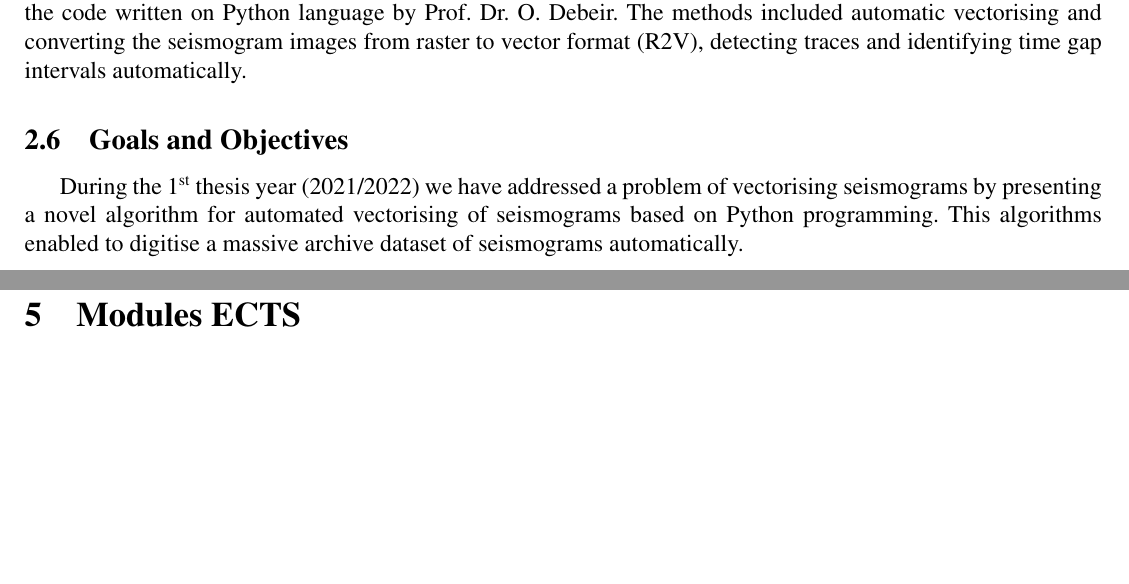
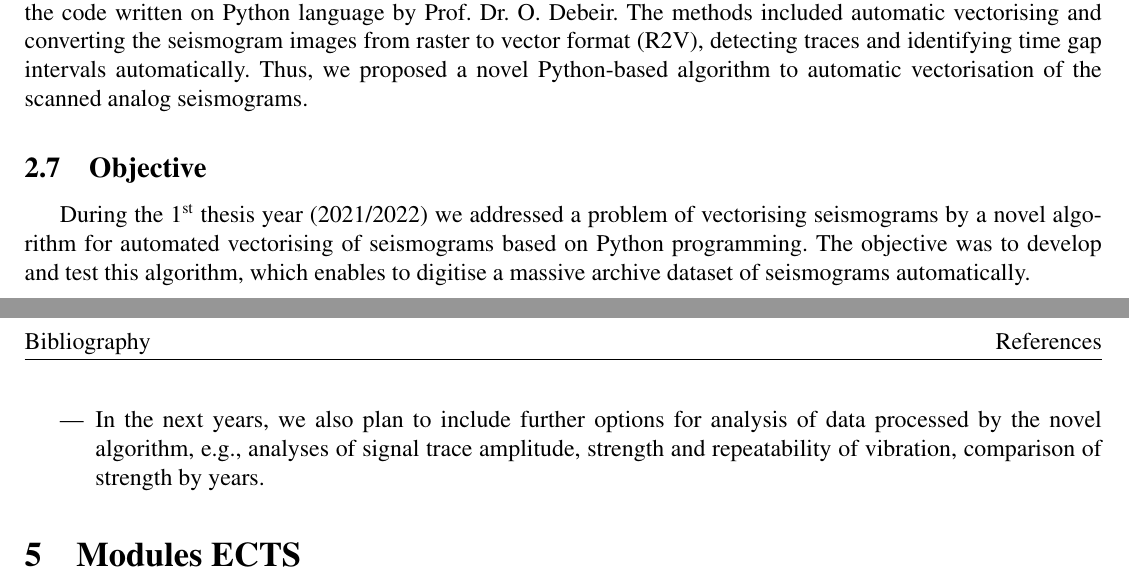
Before and after one commit to paulinelemenkova/Rapport-d-avancement, a LaTeX document (Rapport d’avancement.tex): two parts of pages 4 and 7 of 8 before the commit and two parts of pages 4 and 8 of 8 after it, joined at a grey line, cut so that both start at the same text, the shorter picture padded with empty space. Compiled offline with pdfLaTeX.

Commit message:
Add files via upload

```diff
--- a/Rapport d’avancement.tex
+++ b/Rapport d’avancement.tex
@@ -171,6 +172,6 @@ Many R2V methods have been proposed recently for optimisation of the vectorisati
 
 \subsection{Methodology}
-During the \nth{1} thesis year (2021/2022) we developed the approach of Python to a vectorisation of seismograms, which included trace line thinning, thresholding and detecting the time gaps to automatically recognise seismic traces on the images. A dataset of bitmap images containing scanned seismograms was processed by me using the code written on Python language by Prof. Dr. O. Debeir. The methods included automatic vectorising and converting the seismogram images from raster to vector format (R2V), detecting traces and identifying time gap intervals automatically.
+During the \nth{1} thesis year (2021/2022) we developed the approach of Python to a vectorisation of seismograms, which included trace line thinning, thresholding and detecting the time gaps to automatically recognise seismic traces on the images. A dataset of bitmap images containing scanned seismograms was processed by me using the code written on Python language by Prof. Dr. O. Debeir. The methods included automatic vectorising and converting the seismogram images from raster to vector format (R2V), detecting traces and identifying time gap intervals automatically. Thus, we proposed a novel Python-based algorithm to automatic vectorisation of the scanned analog seismograms.
 
-\subsection{Goals and Objectives}
-During the \nth{1} thesis year (2021/2022) we have addressed a problem of vectorising seismograms by presenting a novel algorithm for automated vectorising of seismograms based on Python programming. This algorithms enabled to digitise a massive archive dataset of seismograms automatically.
+\subsection{Objective}
+During the \nth{1} thesis year (2021/2022) we addressed a problem of vectorising seismograms by a novel algorithm for automated vectorising of seismograms based on Python programming. The objective was to develop and test this algorithm, which enables to digitise a massive archive dataset of seismograms automatically.
@@ -240,6 +244,7 @@ High vectorising precision is achieved due to the theoretical approach of algori
 \begin{itemize}
 	\item During the next academic year (2022/2023) we plan to publish our results in \href{https://www.nature.com/srep/}{Scientific Reports} journal from the Nature group.
 	\item We plan to process more datasets including other years and study regions with a collaboration of the Spanish and German data centres on seismology and geophysics.
+	\item In the next years, we also plan to include further options for analysis of data processed by the novel algorithm, e.g., analyses of signal trace amplitude, strength and repeatability of vibration, comparison of strength by years.
 \end{itemize}
 
 \section{Modules ECTS}
```
Also changed, not shown: Rapport d’avancement.tex (16 more changed lines).
